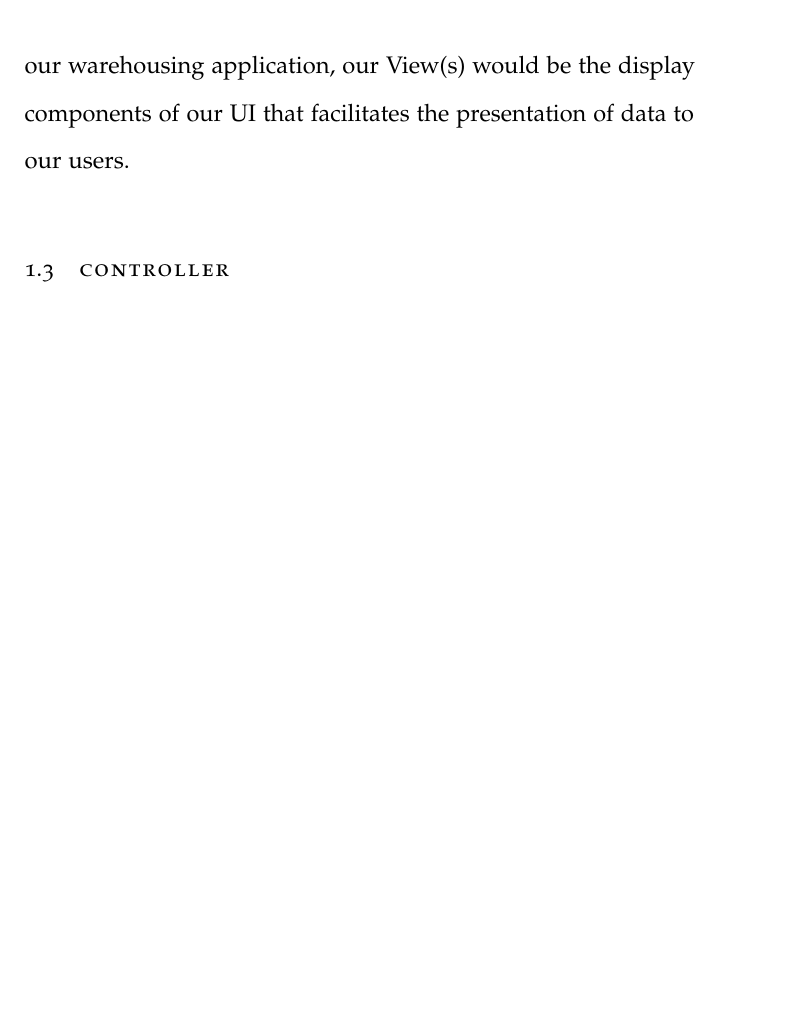
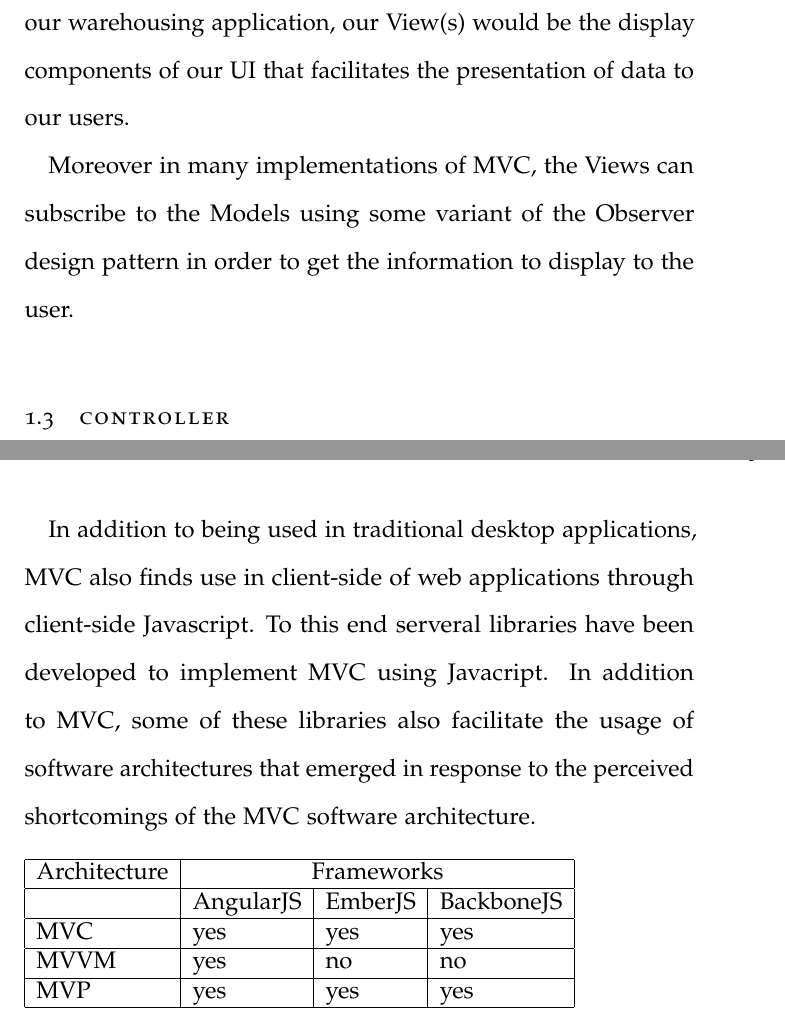
Before and after one commit to InzamamRahaman/COMP3550Assignment04, a LaTeX thesis (main.tex, which reads q1.tex, q6.tex): part of page 8 of 14 before the commit and two parts of pages 8 and 13 of 15 after it, the two joined at a grey line, cut so that both start at the same text, the shorter picture padded with empty space. Compiled offline with pdfLaTeX.

Commit message:
Finished 6 and edited 1:

```diff
--- a/q1.tex
+++ b/q1.tex
@@ -18,6 +20,8 @@ For our users to view their requested data, our application would need some mech
 Since, there can be more than one way to display the data to the user, a single application may have multiple Views - one for each way of presenting data to our end users.
 
 For example, in our web application, our View(s) would comprise our client side markup - our HTML and CSS. Similarly, for our warehousing application, our View(s) would be the display components of our UI that facilitates the presentation of data to our users.
+
+Moreover in many implementations of MVC, the Views can  subscribe to the Models using some variant of the Observer design pattern in order to get the information to display to the user.
 
 \section{Controller}
 
--- a/q6.tex
+++ b/q6.tex
@@ -0,0 +1,12 @@
+In addition to being used in traditional desktop applications, MVC also finds use in client-side of web applications through client-side Javascript. To this end serveral libraries have been developed to implement MVC using Javacript. In addition to MVC, some of these libraries also facilitate the usage of software architectures that emerged in response to the perceived shortcomings of the MVC software architecture.
+
+\begin{table}[h]
+\begin{tabular}{|l|l|l|l|}
+\hline
+\multicolumn{1}{|c|}{Architecture} & \multicolumn{3}{c|}{Frameworks}                                                                 \\ \hline
+                                   & \multicolumn{1}{c|}{AngularJS} & \multicolumn{1}{c|}{EmberJS} & \multicolumn{1}{c|}{BackboneJS} \\ \hline
+MVC                                & yes                            & yes                          & yes                             \\ \hline
+MVVM                               & yes                            & no                           & no                              \\ \hline
+MVP                                & yes                            & yes                          & yes                             \\ \hline
+\end{tabular}
+\end{table}
```
Also changed, not shown: q1.tex (2 more changed lines).
